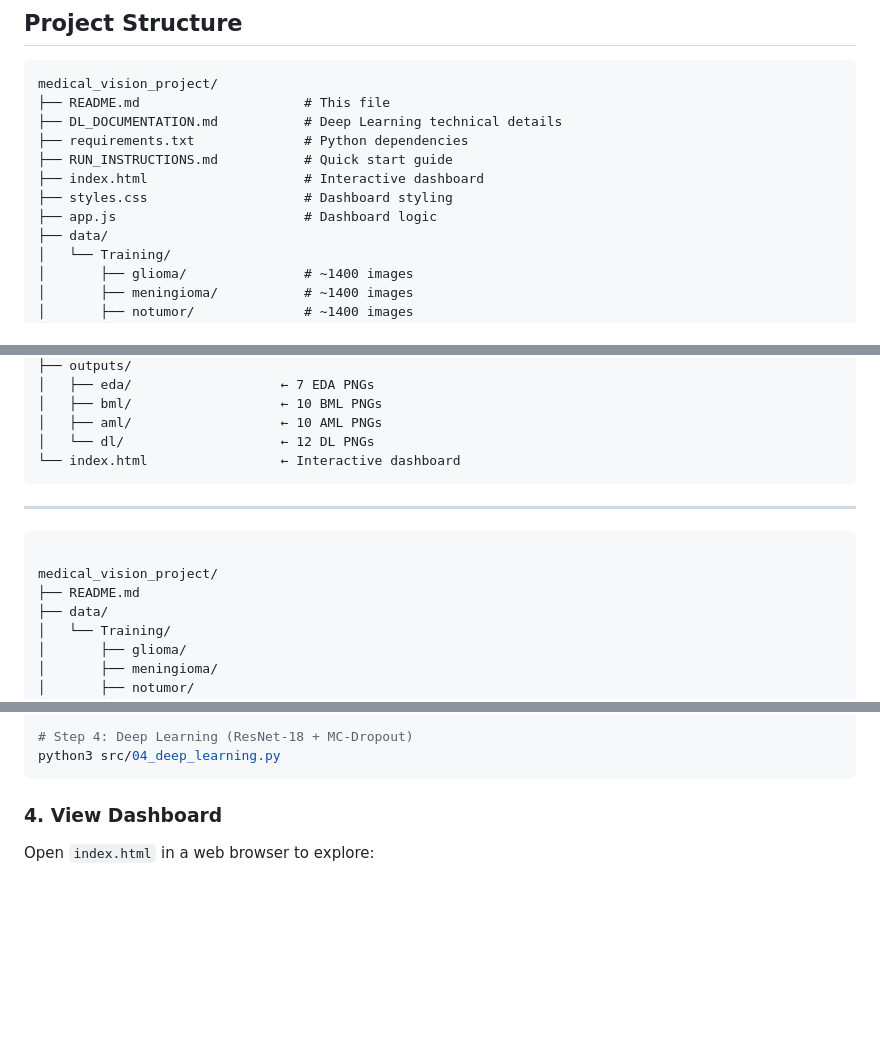
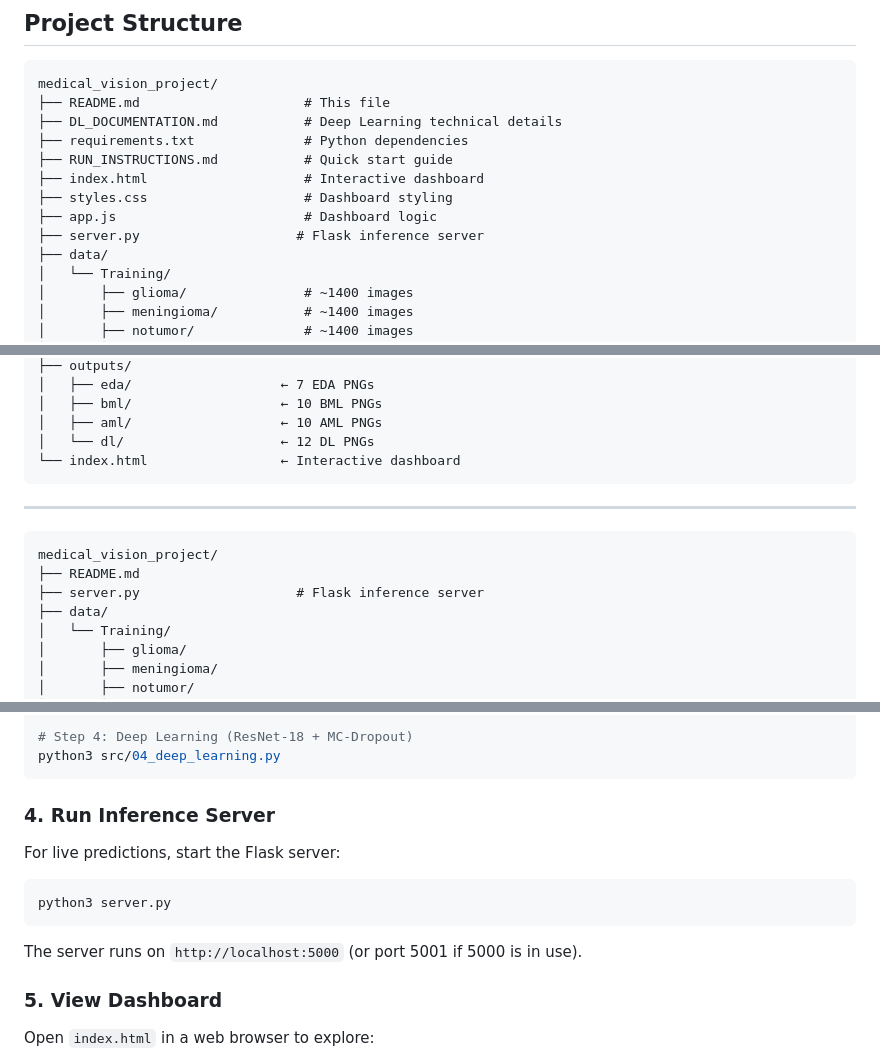
Before and after one commit to Kkt04/Robust-Medical-Vision, a Markdown page: README.md, 3 parts joined by grey strips. Drawn GitHub-style; blank space fills up the shorter version.

````diff
--- a/README.md
+++ b/README.md
@@ -36,6 +36,7 @@ medical_vision_project/
 ├── index.html                    # Interactive dashboard
 ├── styles.css                    # Dashboard styling
 ├── app.js                        # Dashboard logic
+├── server.py                    # Flask inference server
 ├── data/
 │   └── Training/
 │       ├── glioma/               # ~1400 images
@@ -56,9 +57,9 @@ medical_vision_project/
 ```
 ---
 ```
-
 medical_vision_project/
 ├── README.md
+├── server.py                    # Flask inference server
 ├── data/
 │   └── Training/
 │       ├── glioma/
@@ -155,7 +156,17 @@ python3 src/03_advanced_ml.py
 python3 src/04_deep_learning.py
 ```
 
-### 4. View Dashboard
+### 4. Run Inference Server
+
+For live predictions, start the Flask server:
+
+```bash
+python3 server.py
+```
+
+The server runs on `http://localhost:5000` (or port 5001 if 5000 is in use).
+
+### 5. View Dashboard
 
 Open `index.html` in a web browser to explore:
 
````
